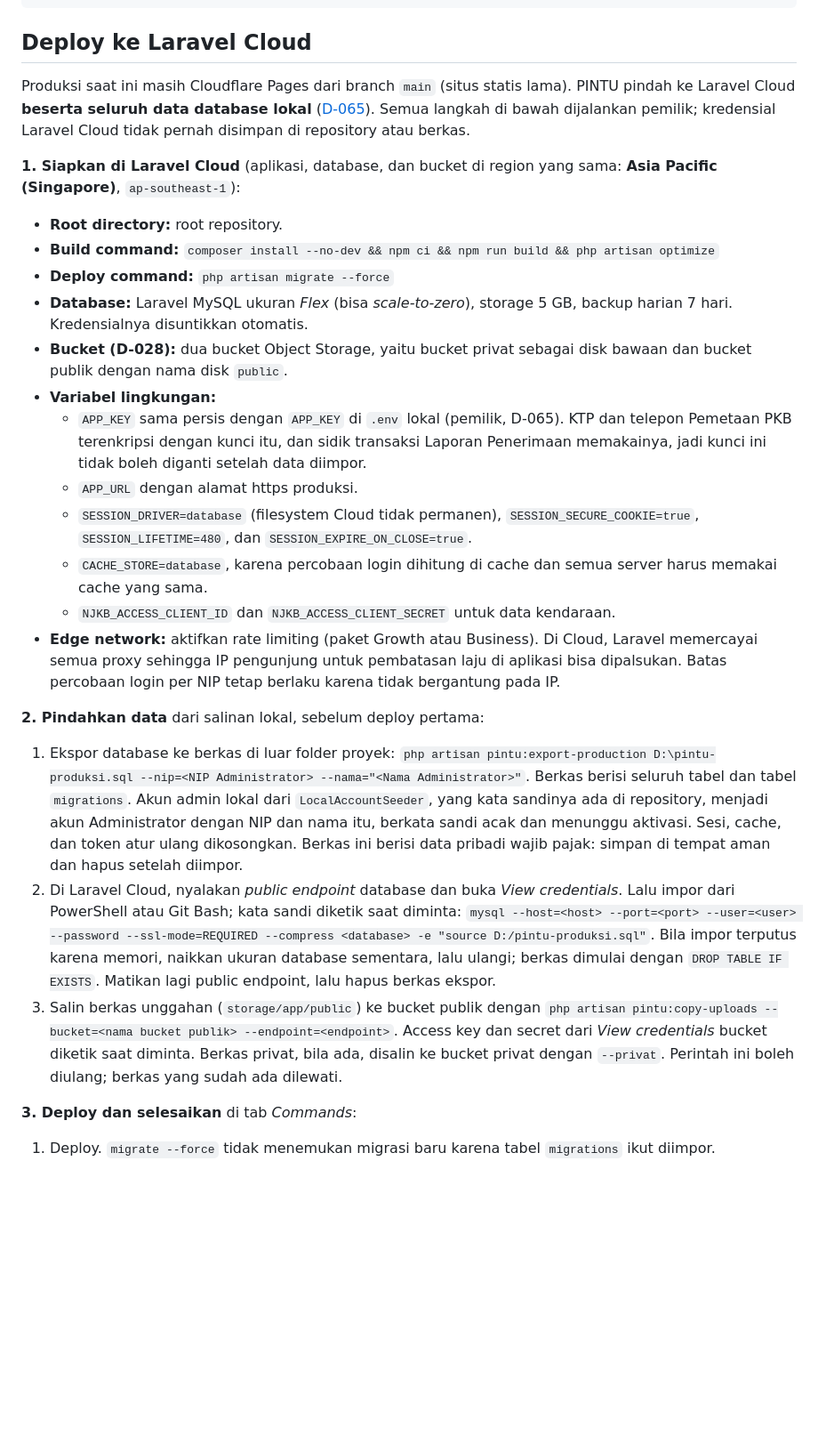
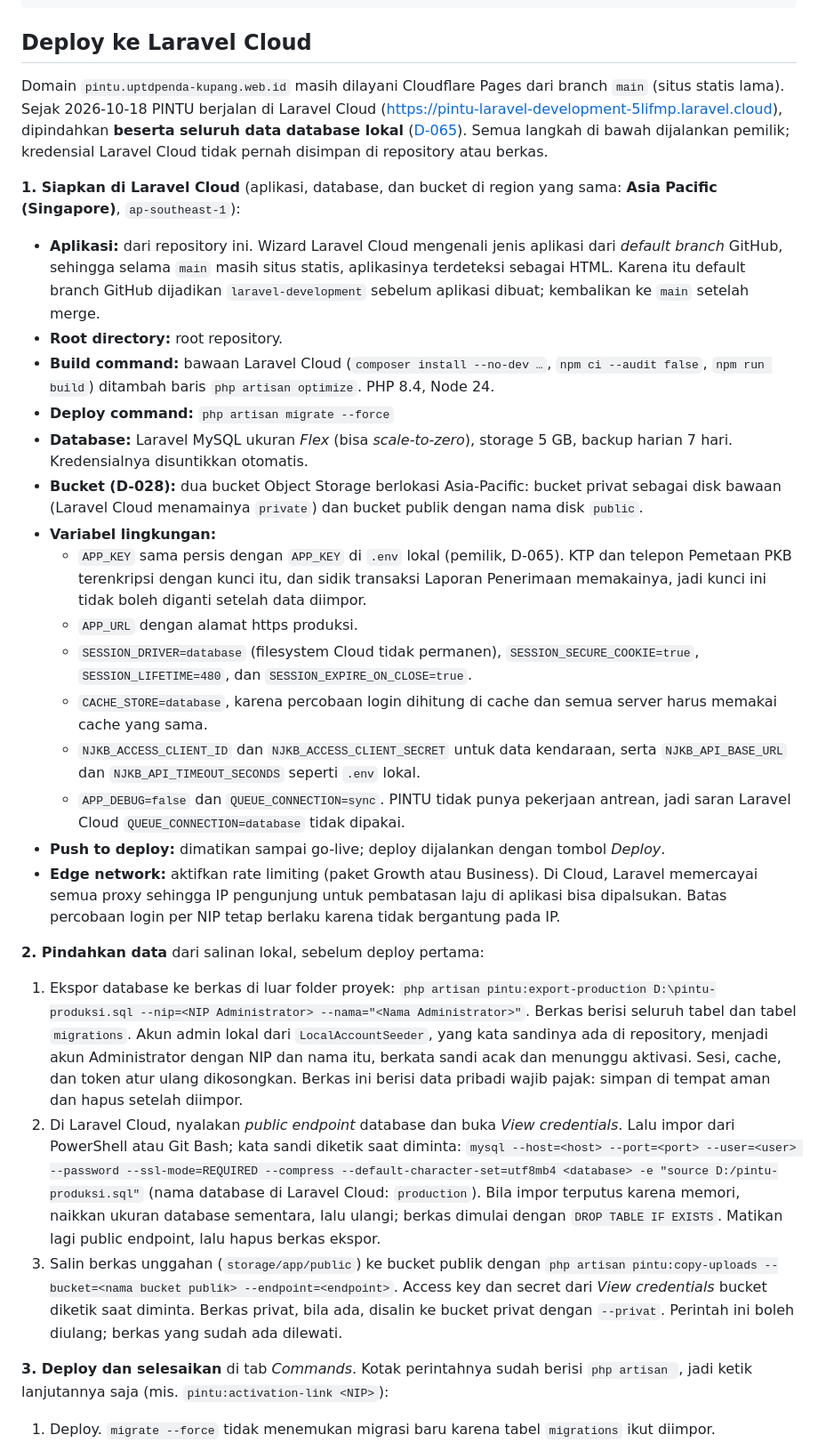
Before and after one commit to ElwinMusadi/portal-uptdkotakupang, a Markdown page: README.md, the part around the change. Shown at 89% size. GitHub-like rendering; blank space fills up the shorter version.

```diff
--- a/README.md
+++ b/README.md
@@ -118,21 +118,24 @@ npm run typecheck && npm run lint && npm run build
 
 ## Deploy ke Laravel Cloud
 
-Produksi saat ini masih Cloudflare Pages dari branch `main` (situs statis lama). PINTU pindah ke Laravel Cloud **beserta seluruh data database lokal** ([D-065](docs/decisions.md#d-065--2026-10-18--database-produksi-dan-pemindahan-data-ke-laravel-cloud)). Semua langkah di bawah dijalankan pemilik; kredensial Laravel Cloud tidak pernah disimpan di repository atau berkas.
+Domain `pintu.uptdpenda-kupang.web.id` masih dilayani Cloudflare Pages dari branch `main` (situs statis lama). Sejak 2026-10-18 PINTU berjalan di Laravel Cloud (https://pintu-laravel-development-5lifmp.laravel.cloud), dipindahkan **beserta seluruh data database lokal** ([D-065](docs/decisions.md#d-065--2026-10-18--database-produksi-dan-pemindahan-data-ke-laravel-cloud)). Semua langkah di bawah dijalankan pemilik; kredensial Laravel Cloud tidak pernah disimpan di repository atau berkas.
 
 **1. Siapkan di Laravel Cloud** (aplikasi, database, dan bucket di region yang sama: **Asia Pacific (Singapore)**, `ap-southeast-1`):
 
+- **Aplikasi:** dari repository ini. Wizard Laravel Cloud mengenali jenis aplikasi dari *default branch* GitHub, sehingga selama `main` masih situs statis, aplikasinya terdeteksi sebagai HTML. Karena itu default branch GitHub dijadikan `laravel-development` sebelum aplikasi dibuat; kembalikan ke `main` setelah merge.
 - **Root directory:** root repository.
-- **Build command:** `composer install --no-dev && npm ci && npm run build && php artisan optimize`
+- **Build command:** bawaan Laravel Cloud (`composer install --no-dev …`, `npm ci --audit false`, `npm run build`) ditambah baris `php artisan optimize`. PHP 8.4, Node 24.
 - **Deploy command:** `php artisan migrate --force`
 - **Database:** Laravel MySQL ukuran *Flex* (bisa *scale-to-zero*), storage 5 GB, backup harian 7 hari. Kredensialnya disuntikkan otomatis.
-- **Bucket (D-028):** dua bucket Object Storage, yaitu bucket privat sebagai disk bawaan dan bucket publik dengan nama disk `public`.
+- **Bucket (D-028):** dua bucket Object Storage berlokasi Asia-Pacific: bucket privat sebagai disk bawaan (Laravel Cloud menamainya `private`) dan bucket publik dengan nama disk `public`.
 - **Variabel lingkungan:**
   - `APP_KEY` sama persis dengan `APP_KEY` di `.env` lokal (pemilik, D-065). KTP dan telepon Pemetaan PKB terenkripsi dengan kunci itu, dan sidik transaksi Laporan Penerimaan memakainya, jadi kunci ini tidak boleh diganti setelah data diimpor.
   - `APP_URL` dengan alamat https produksi.
   - `SESSION_DRIVER=database` (filesystem Cloud tidak permanen), `SESSION_SECURE_COOKIE=true`, `SESSION_LIFETIME=480`, dan `SESSION_EXPIRE_ON_CLOSE=true`.
   - `CACHE_STORE=database`, karena percobaan login dihitung di cache dan semua server harus memakai cache yang sama.
-  - `NJKB_ACCESS_CLIENT_ID` dan `NJKB_ACCESS_CLIENT_SECRET` untuk data kendaraan.
+  - `NJKB_ACCESS_CLIENT_ID` dan `NJKB_ACCESS_CLIENT_SECRET` untuk data kendaraan, serta `NJKB_API_BASE_URL` dan `NJKB_API_TIMEOUT_SECONDS` seperti `.env` lokal.
+  - `APP_DEBUG=false` dan `QUEUE_CONNECTION=sync`. PINTU tidak punya pekerjaan antrean, jadi saran Laravel Cloud `QUEUE_CONNECTION=database` tidak dipakai.
+- **Push to deploy:** dimatikan sampai go-live; deploy dijalankan dengan tombol *Deploy*.
 - **Edge network:** aktifkan rate limiting (paket Growth atau Business). Di Cloud, Laravel memercayai semua proxy sehingga IP pengunjung untuk pembatasan laju di aplikasi bisa dipalsukan. Batas percobaan login per NIP tetap berlaku karena tidak bergantung pada IP.
 
 **2. Pindahkan data** dari salinan lokal, sebelum deploy pertama:
@@ -141,11 +144,11 @@ Produksi saat ini masih Cloudflare Pages dari branch `main` (situs statis lama).
    `php artisan pintu:export-production D:\pintu-produksi.sql --nip=<NIP Administrator> --nama="<Nama Administrator>"`.
    Berkas berisi seluruh tabel dan tabel `migrations`. Akun admin lokal dari `LocalAccountSeeder`, yang kata sandinya ada di repository, menjadi akun Administrator dengan NIP dan nama itu, berkata sandi acak dan menunggu aktivasi. Sesi, cache, dan token atur ulang dikosongkan. Berkas ini berisi data pribadi wajib pajak: simpan di tempat aman dan hapus setelah diimpor.
 2. Di Laravel Cloud, nyalakan *public endpoint* database dan buka *View credentials*. Lalu impor dari PowerShell atau Git Bash; kata sandi diketik saat diminta:
-   `mysql --host=<host> --port=<port> --user=<user> --password --ssl-mode=REQUIRED --compress <database> -e "source D:/pintu-produksi.sql"`.
+   `mysql --host=<host> --port=<port> --user=<user> --password --ssl-mode=REQUIRED --compress --default-character-set=utf8mb4 <database> -e "source D:/pintu-produksi.sql"` (nama database di Laravel Cloud: `production`).
    Bila impor terputus karena memori, naikkan ukuran database sementara, lalu ulangi; berkas dimulai dengan `DROP TABLE IF EXISTS`. Matikan lagi public endpoint, lalu hapus berkas ekspor.
 3. Salin berkas unggahan (`storage/app/public`) ke bucket publik dengan `php artisan pintu:copy-uploads --bucket=<nama bucket publik> --endpoint=<endpoint>`. Access key dan secret dari *View credentials* bucket diketik saat diminta. Berkas privat, bila ada, disalin ke bucket privat dengan `--privat`. Perintah ini boleh diulang; berkas yang sudah ada dilewati.
 
-**3. Deploy dan selesaikan** di tab *Commands*:
+**3. Deploy dan selesaikan** di tab *Commands*. Kotak perintahnya sudah berisi `php artisan `, jadi ketik lanjutannya saja (mis. `pintu:activation-link <NIP>`):
 
 1. Deploy. `migrate --force` tidak menemukan migrasi baru karena tabel `migrations` ikut diimpor.
 2. `php artisan pintu:rewrite-upload-urls http://portal-uptdkotakupang.test --dry-run`, lalu ulangi tanpa `--dry-run`. Konten menyimpan alamat lengkap unggahan (`http://portal-uptdkotakupang.test/storage/…`), dan perintah ini menggantinya dengan alamat bucket. Pada data 18 Oktober 2026 ada 10 baris.
```
Also changed, not shown: KONTEKS-PROYEK.md (+19 -15 lines), docs/decisions.md (+1 -0 lines).
